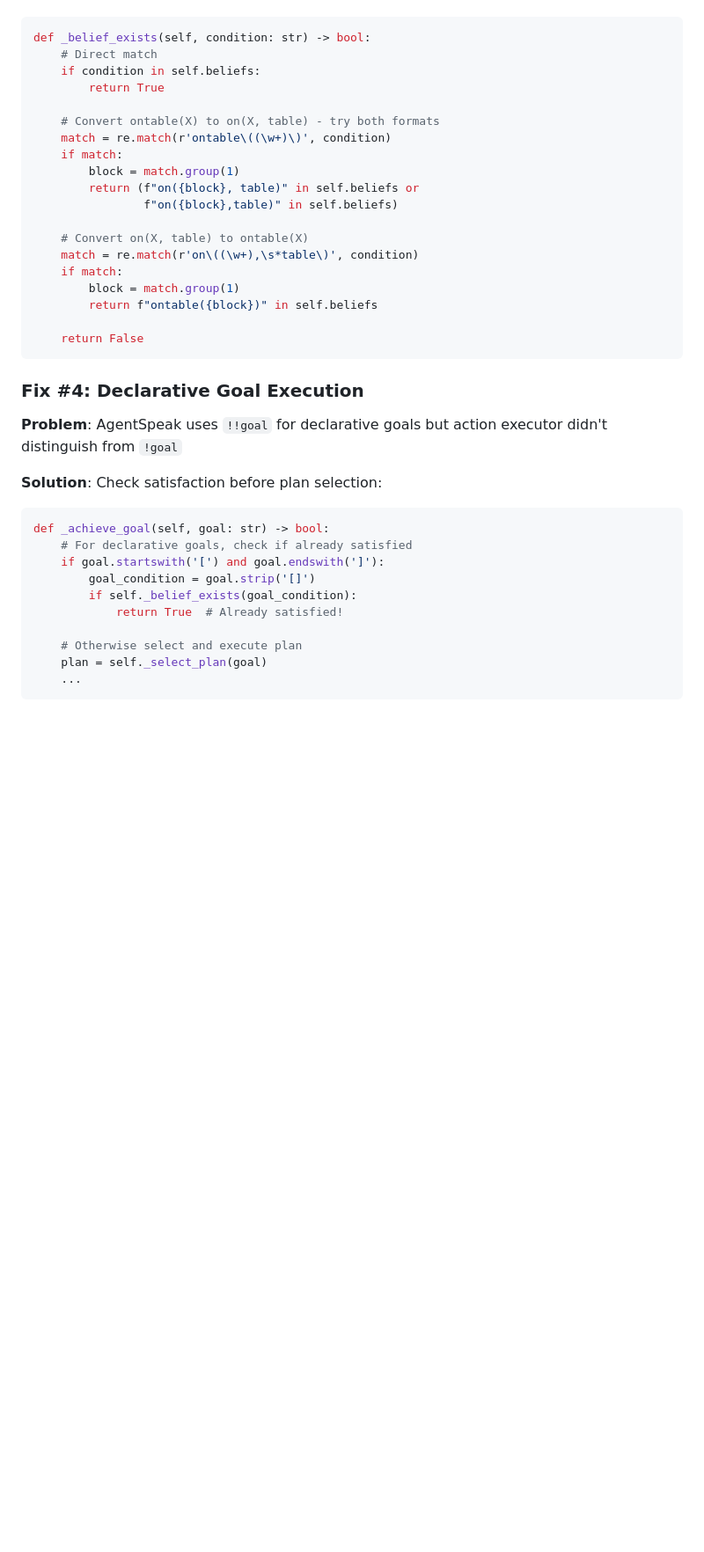
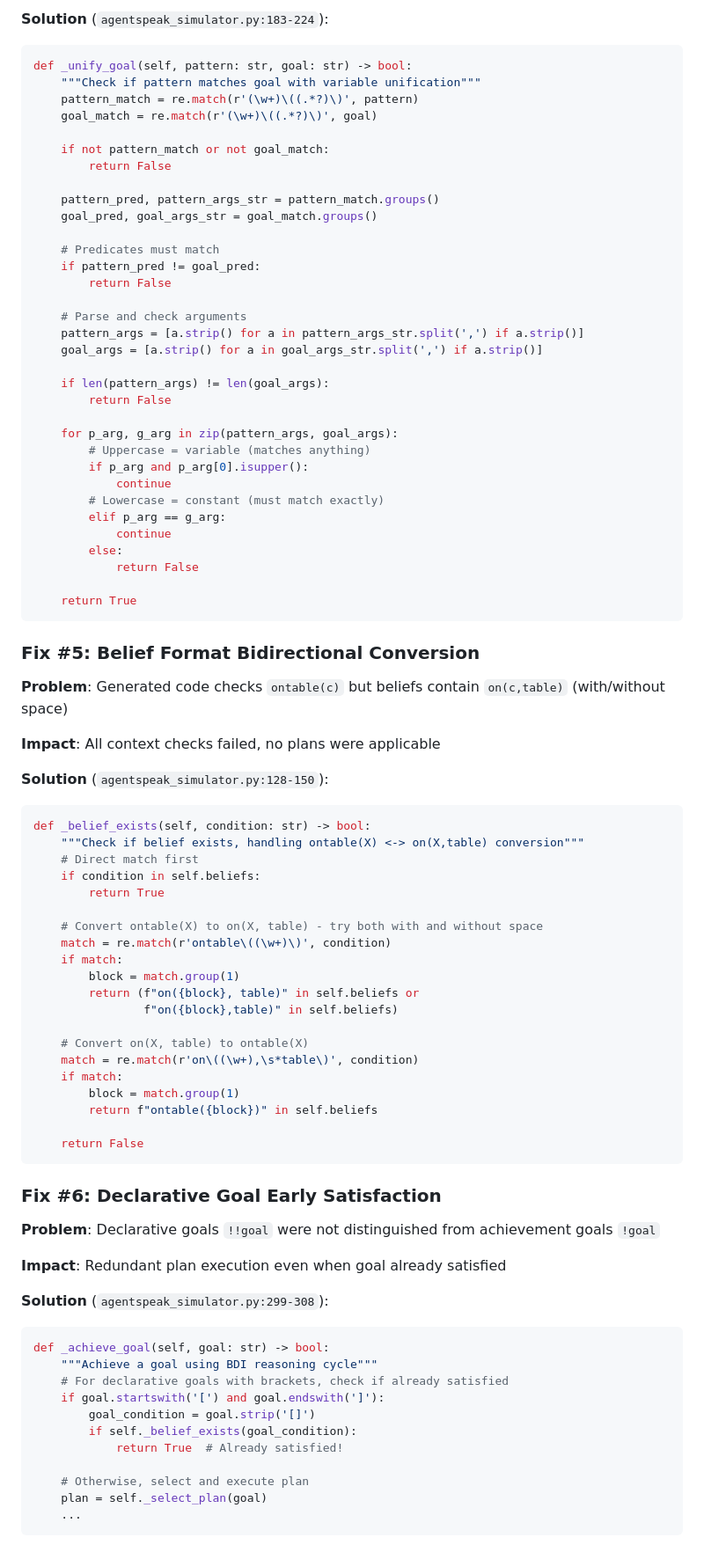
Before and after one commit to RockYYY888/llm-bdi-pipeline, a Markdown page: README.md, the part around one of its changes. Shown at 88% size. GitHub-like rendering; blank space fills up the shorter version.

````diff
--- a/README.md
+++ b/README.md
@@ -421,10 +475,55 @@ def _parse_asl(self, asl_code: str):
+**Solution** (`agentspeak_simulator.py:183-224`):
+```python
+def _unify_goal(self, pattern: str, goal: str) -> bool:
+    """Check if pattern matches goal with variable unification"""
+    pattern_match = re.match(r'(\w+)\((.*?)\)', pattern)
+    goal_match = re.match(r'(\w+)\((.*?)\)', goal)
+
+    if not pattern_match or not goal_match:
+        return False
+
+    pattern_pred, pattern_args_str = pattern_match.groups()
+    goal_pred, goal_args_str = goal_match.groups()
+
+    # Predicates must match
+    if pattern_pred != goal_pred:
+        return False
+
+    # Parse and check arguments
+    pattern_args = [a.strip() for a in pattern_args_str.split(',') if a.strip()]
+    goal_args = [a.strip() for a in goal_args_str.split(',') if a.strip()]
+
+    if len(pattern_args) != len(goal_args):
+        return False
+
+    for p_arg, g_arg in zip(pattern_args, goal_args):
+        # Uppercase = variable (matches anything)
+        if p_arg and p_arg[0].isupper():
+            continue
+        # Lowercase = constant (must match exactly)
+        elif p_arg == g_arg:
+            continue
+        else:
+            return False
+
+    return True
+```
+
+### Fix #5: Belief Format Bidirectional Conversion
+
+**Problem**: Generated code checks `ontable(c)` but beliefs contain `on(c,table)` (with/without space)
+
+**Impact**: All context checks failed, no plans were applicable
+
+**Solution** (`agentspeak_simulator.py:128-150`):
 ```python
 def _belief_exists(self, condition: str) -> bool:
-    # Direct match
+    """Check if belief exists, handling ontable(X) <-> on(X,table) conversion"""
+    # Direct match first
     if condition in self.beliefs:
         return True
 
-    # Convert ontable(X) to on(X, table) - try both formats
+    # Convert ontable(X) to on(X, table) - try both with and without space
     match = re.match(r'ontable\((\w+)\)', condition)
     if match:
         block = match.group(1)
@@ -440,19 +539,22 @@ def _belief_exists(self, condition: str) -> bool:
     return False
 ```
 
-### Fix #4: Declarative Goal Execution
+### Fix #6: Declarative Goal Early Satisfaction
 
-**Problem**: AgentSpeak uses `!!goal` for declarative goals but action executor didn't distinguish from `!goal`
+**Problem**: Declarative goals `!!goal` were not distinguished from achievement goals `!goal`
 
-**Solution**: Check satisfaction before plan selection:
+**Impact**: Redundant plan execution even when goal already satisfied
+
+**Solution** (`agentspeak_simulator.py:299-308`):
 ```python
 def _achieve_goal(self, goal: str) -> bool:
-    # For declarative goals, check if already satisfied
+    """Achieve a goal using BDI reasoning cycle"""
+    # For declarative goals with brackets, check if already satisfied
     if goal.startswith('[') and goal.endswith(']'):
         goal_condition = goal.strip('[]')
         if self._belief_exists(goal_condition):
             return True  # Already satisfied!
 
-    # Otherwise select and execute plan
+    # Otherwise, select and execute plan
     plan = self._select_plan(goal)
     ...
````
Also changed, not shown: other parts of README.md (+105 -22 lines), docs/IMPLEMENTATION_ISSUES_AND_FIXES.md (deleted, +0 -331 lines).
